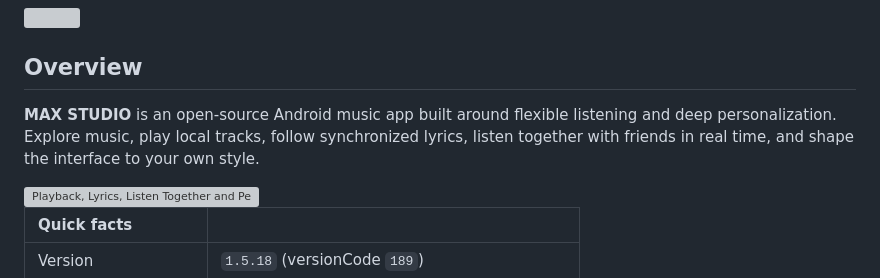
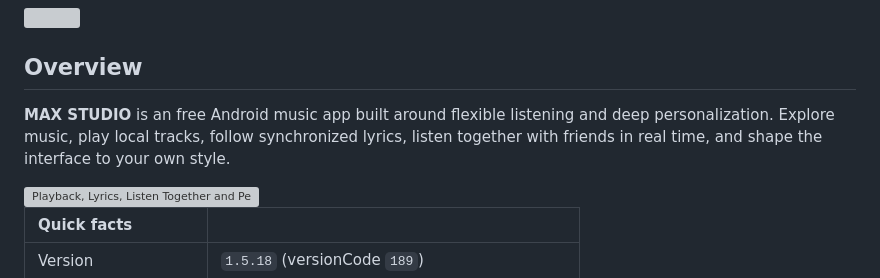
Before and after one commit to kryvexo/MAX-STUDIO-, a Markdown page: README.md, the part around the change. Drawn GitHub-style; grey boxes are pictures that could not be loaded.

Commit message:
Clarify that MAX STUDIO is a free app
Updated the description to clarify that MAX STUDIO is a free app.

```diff
--- a/README.md
+++ b/README.md
@@ -42,7 +42,7 @@
 
 ## Overview
 
-**MAX STUDIO** is an open-source Android music app built around flexible listening and deep personalization. Explore music, play local tracks, follow synchronized lyrics, listen together with friends in real time, and shape the interface to your own style.
+**MAX STUDIO** is an free Android music app built around flexible listening and deep personalization. Explore music, play local tracks, follow synchronized lyrics, listen together with friends in real time, and shape the interface to your own style.
 
 <img src="ms-features.svg" alt="Playback, Lyrics, Listen Together and Personalization" width="100%" />
 
```
